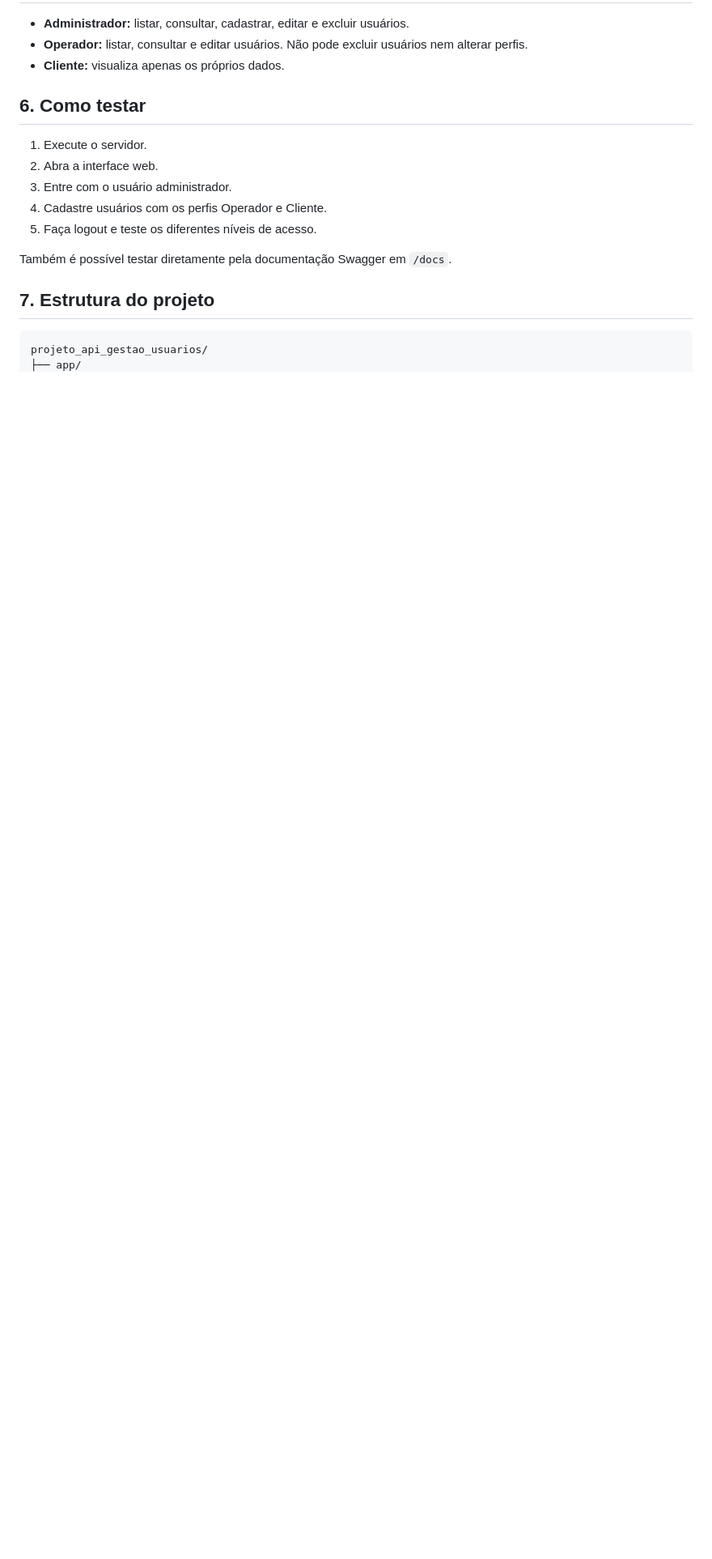
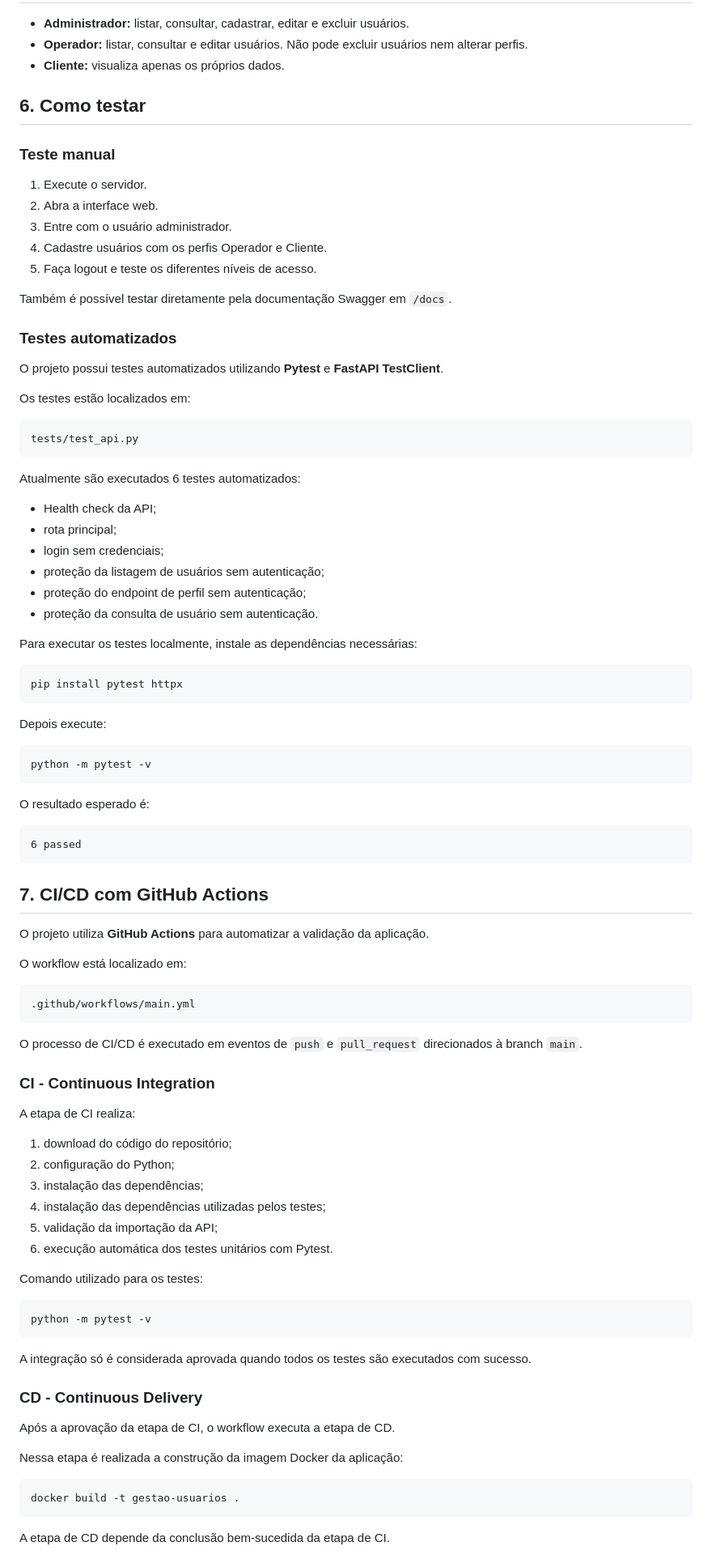
Before and after one commit to devhenriqque-wq/projeto-api-gestao-usuarios, a Markdown page: README.md, the part around one of its changes. Shown at 81% size. Drawn GitHub-style; blank space fills up the shorter version.

Commit message:
Enhance README with testing, CI/CD, and security details
Added sections on automated testing, CI/CD with GitHub Actions, and security measures. Updated installation and usage instructions.

````diff
--- a/README.md
+++ b/README.md
@@ -85,6 +99,8 @@ Os usuários com perfis Operador e Cliente podem ser cadastrados pelo Administra
 
 ## 6. Como testar
 
+### Teste manual
+
 1. Execute o servidor.
 2. Abra a interface web.
 3. Entre com o usuário administrador.
@@ -93,7 +109,83 @@ Os usuários com perfis Operador e Cliente podem ser cadastrados pelo Administra
 
 Também é possível testar diretamente pela documentação Swagger em `/docs`.
 
-## 7. Estrutura do projeto
+### Testes automatizados
+
+O projeto possui testes automatizados utilizando **Pytest** e **FastAPI TestClient**.
+
+Os testes estão localizados em:
 
 ```text
-projeto_api_gestao_usuarios/
+tests/test_api.py
+```
+
+Atualmente são executados 6 testes automatizados:
+
+- Health check da API;
+- rota principal;
+- login sem credenciais;
+- proteção da listagem de usuários sem autenticação;
+- proteção do endpoint de perfil sem autenticação;
+- proteção da consulta de usuário sem autenticação.
+
+Para executar os testes localmente, instale as dependências necessárias:
+
+```bash
+pip install pytest httpx
+```
+
+Depois execute:
+
+```bash
+python -m pytest -v
+```
+
+O resultado esperado é:
+
+```text
+6 passed
+```
+
+## 7. CI/CD com GitHub Actions
+
+O projeto utiliza **GitHub Actions** para automatizar a validação da aplicação.
+
+O workflow está localizado em:
+
+```text
+.github/workflows/main.yml
+```
+
+O processo de CI/CD é executado em eventos de `push` e `pull_request` direcionados à branch `main`.
+
+### CI - Continuous Integration
+
+A etapa de CI realiza:
+
+1. download do código do repositório;
+2. configuração do Python;
+3. instalação das dependências;
+4. instalação das dependências utilizadas pelos testes;
+5. validação da importação da API;
+6. execução automática dos testes unitários com Pytest.
+
+Comando utilizado para os testes:
+
+```bash
+python -m pytest -v
+```
+
+A integração só é considerada aprovada quando todos os testes são executados com sucesso.
+
+### CD - Continuous Delivery
+
+Após a aprovação da etapa de CI, o workflow executa a etapa de CD.
+
+Nessa etapa é realizada a construção da imagem Docker da aplicação:
+
+```bash
+docker build -t gestao-usuarios .
+```
+
+A etapa de CD depende da conclusão bem-sucedida da etapa de CI.
+
````
Also changed, not shown: other parts of README.md (+104 -8 lines).
